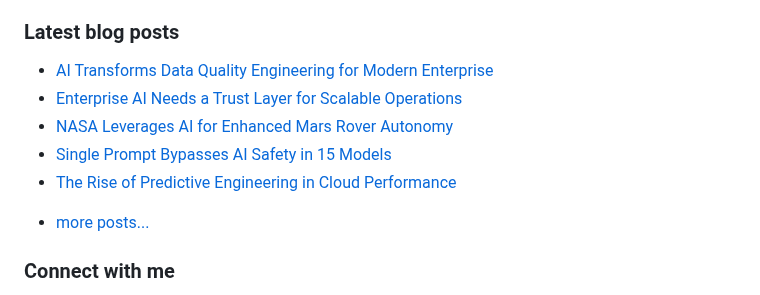
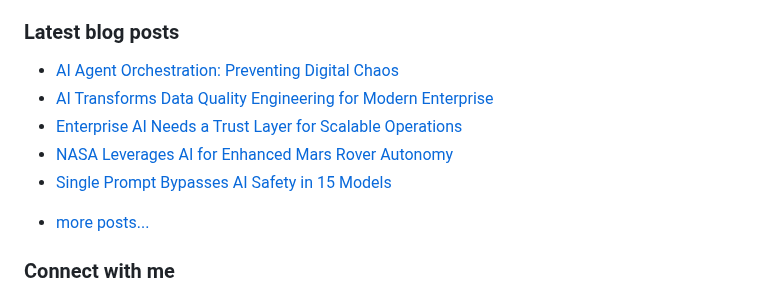
Before and after one commit to vpodk/vpodk, a Markdown page: README.md, the part around the change. Drawn GitHub-style.

Commit message:
Updated with the latest blog posts

```diff
--- a/README.md
+++ b/README.md
@@ -7,11 +7,11 @@ This experience allows me to code in most programming languages and technologies
 ### Latest blog posts
 
 <!-- BLOG-POST-LIST:START -->
+- [AI Agent Orchestration: Preventing Digital Chaos](https://levelup.gitconnected.com/ai-agent-orchestration-preventing-digital-chaos-62785e5bcc78?source=rss-22947912adc0------2)
 - [AI Transforms Data Quality Engineering for Modern Enterprise](https://pub.towardsai.net/ai-transforms-data-quality-engineering-for-modern-enterprise-1b87307f75ba?source=rss-22947912adc0------2)
 - [Enterprise AI Needs a Trust Layer for Scalable Operations](https://medium.com/data-science-collective/enterprise-ai-needs-a-trust-layer-for-scalable-operations-11496fe628df?source=rss-22947912adc0------2)
 - [NASA Leverages AI for Enhanced Mars Rover Autonomy](https://medium.com/majordigest/nasa-leverages-ai-for-enhanced-mars-rover-autonomy-3ac4afb340c0?source=rss-22947912adc0------2)
 - [Single Prompt Bypasses AI Safety in 15 Models](https://pub.aimind.so/single-prompt-bypasses-ai-safety-in-15-models-20f12ea2f6be?source=rss-22947912adc0------2)
-- [The Rise of Predictive Engineering in Cloud Performance](https://levelup.gitconnected.com/the-rise-of-predictive-engineering-in-cloud-performance-e8baeacc61c3?source=rss-22947912adc0------2)
 <!-- BLOG-POST-LIST:END -->
 - [more posts...](https://medium.com/@vpodk)
 
```
